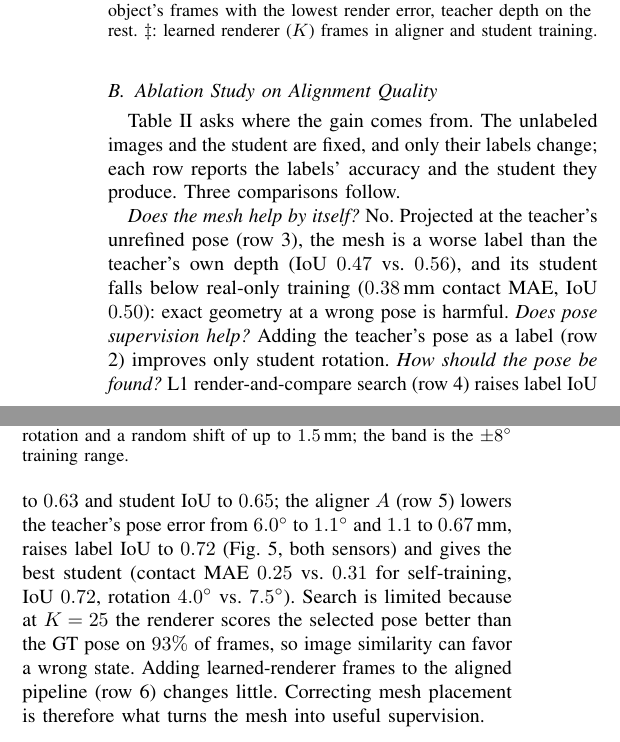
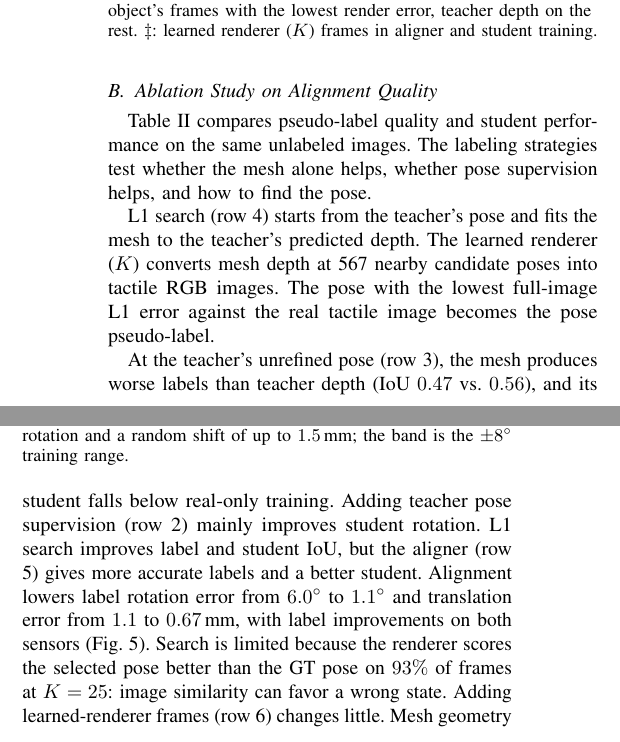
Before and after one commit to cynthiahuang1004/VisTacFusion, a LaTeX paper (paper_RoboSoft/main.tex, which reads paper_RoboSoft/sections/05_experiments.tex): two parts of the columns of page 4 of 6, joined at a grey line, cut so that both start at the same text. Compiled offline with pdfLaTeX.

Commit message:
paper: pull of the Overleaf state (co-author edits)
Co-Authored-By: Claude Fable 5.1 <noreply@anthropic.com>

```diff
--- a/paper_RoboSoft/sections/05_experiments.tex
+++ b/paper_RoboSoft/sections/05_experiments.tex
@@ -66,9 +66,11 @@ Adding synthetic frames from learned renderer ($K$) to MeshTac (\emph{+ learned
 
 \subsection{Ablation Study on Alignment Quality}
 \label{sec:ablation}
-Table~\ref{tab:abl} asks where the gain comes from. The unlabeled images and the student are fixed, and only their labels change; each row reports the labels' accuracy and the student they produce. Three comparisons follow.
+Table~\ref{tab:abl} compares pseudo-label quality and student performance on the same unlabeled images. The labeling strategies test whether the mesh alone helps, whether pose supervision helps, and how to find the pose.
 
-\emph{Does the mesh help by itself?} No. Projected at the teacher's unrefined pose (row 3), the mesh is a worse label than the teacher's own depth (IoU $0.47$ vs.\ $0.56$), and its student falls below real-only training ($0.38\,$mm contact MAE, IoU $0.50$): exact geometry at a wrong pose is harmful. \emph{Does pose supervision help?} Adding the teacher's pose as a label (row 2) improves only student rotation. \emph{How should the pose be found?} L1 render-and-compare search (row 4) raises label IoU to $0.63$ and student IoU to $0.65$; the aligner $A$ (row 5) lowers the teacher's pose error from $6.0^\circ$ to $1.1^\circ$ and $1.1$ to $0.67\,$mm, raises label IoU to $0.72$ (Fig.~\ref{fig:labels}, both sensors) and gives the best student (contact MAE $0.25$ vs.\ $0.31$ for self-training, IoU $0.72$, rotation $4.0^\circ$ vs.\ $7.5^\circ$). Search is limited because at $K=25$ the renderer scores the selected pose better than the GT pose on $93\%$ of frames, so image similarity can favor a wrong state. Adding learned-renderer frames to the aligned pipeline (row 6) changes little. Correcting mesh placement is therefore what turns the mesh into useful supervision.
+L1 search (row 4) starts from the teacher's pose and fits the mesh to the teacher's predicted depth. The learned renderer ($K$) converts mesh depth at 567 nearby candidate poses into tactile RGB images. The pose with the lowest full-image L1 error against the real tactile image becomes the pose pseudo-label.
+
+At the teacher's unrefined pose (row 3), the mesh produces worse labels than teacher depth (IoU $0.47$ vs.\ $0.56$), and its student falls below real-only training. Adding teacher pose supervision (row 2) mainly improves student rotation. L1 search improves label and student IoU, but the aligner (row 5) gives more accurate labels and a better student. Alignment lowers label rotation error from $6.0^\circ$ to $1.1^\circ$ and translation error from $1.1$ to $0.67\,$mm, with label improvements on both sensors (Fig.~\ref{fig:labels}). Search is limited because the renderer scores the selected pose better than the GT pose on $93\%$ of frames at $K=25$: image similarity can favor a wrong state. Adding learned-renderer frames (row 6) changes little. Mesh geometry provides useful supervision once its placement is corrected.
 
 From the teacher's pose, mean rotation error falls to $2.1^\circ$ after one update and $1.1^\circ$ after three (Fig.~\ref{fig:conv}) and translation error from $1.2$ to $0.8\,$mm; six updates also recover perturbations of $15^\circ$ (to $0.6^\circ$), beyond the $\pm8^\circ$ training range, and only $30^\circ$ starts leave $3^\circ$. Gains persist with varied aligner settings and two random label selections; a second labeling round adds little. At $K=25$, $1.6\%$ of aligned sensor-A training poses exceed $5^\circ$ error, mostly on one nearly symmetric object.
 
```
Also changed, not shown: paper_RoboSoft/PAPER_NOTES.md (+1 -0 lines), 2 other files.
